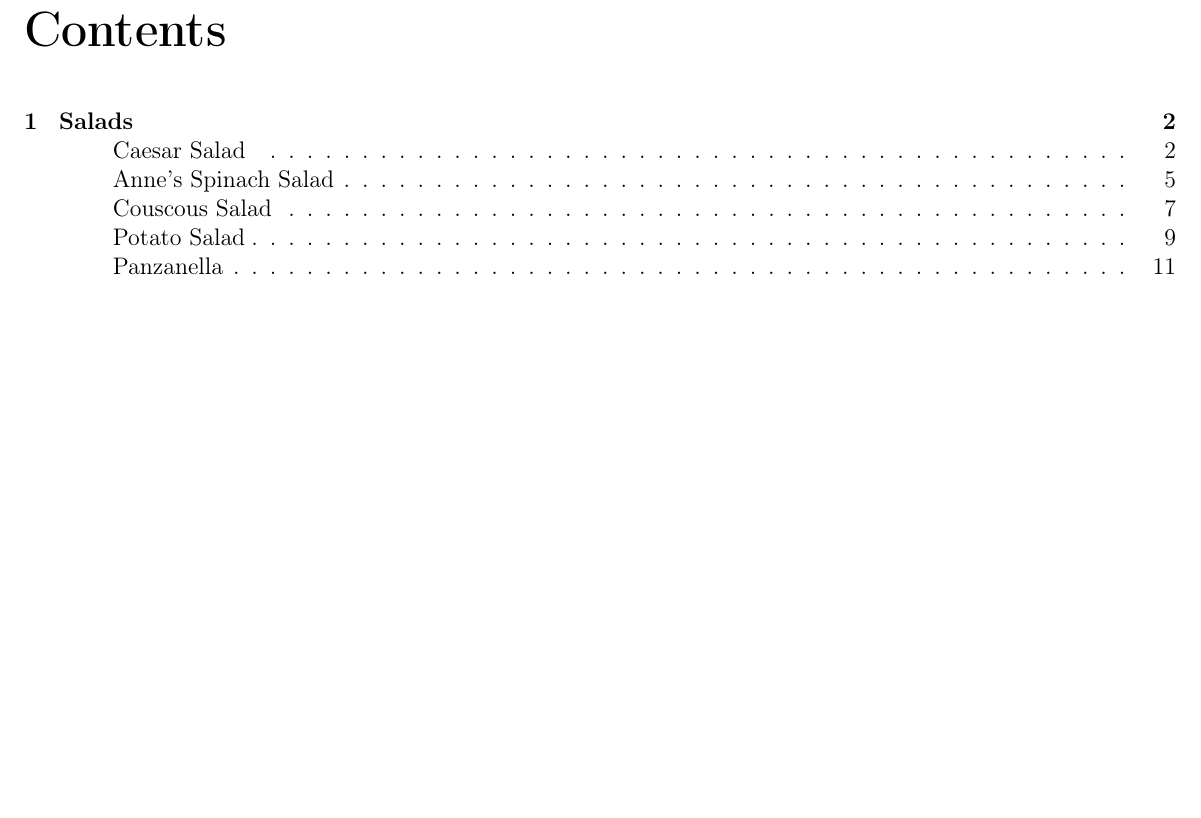
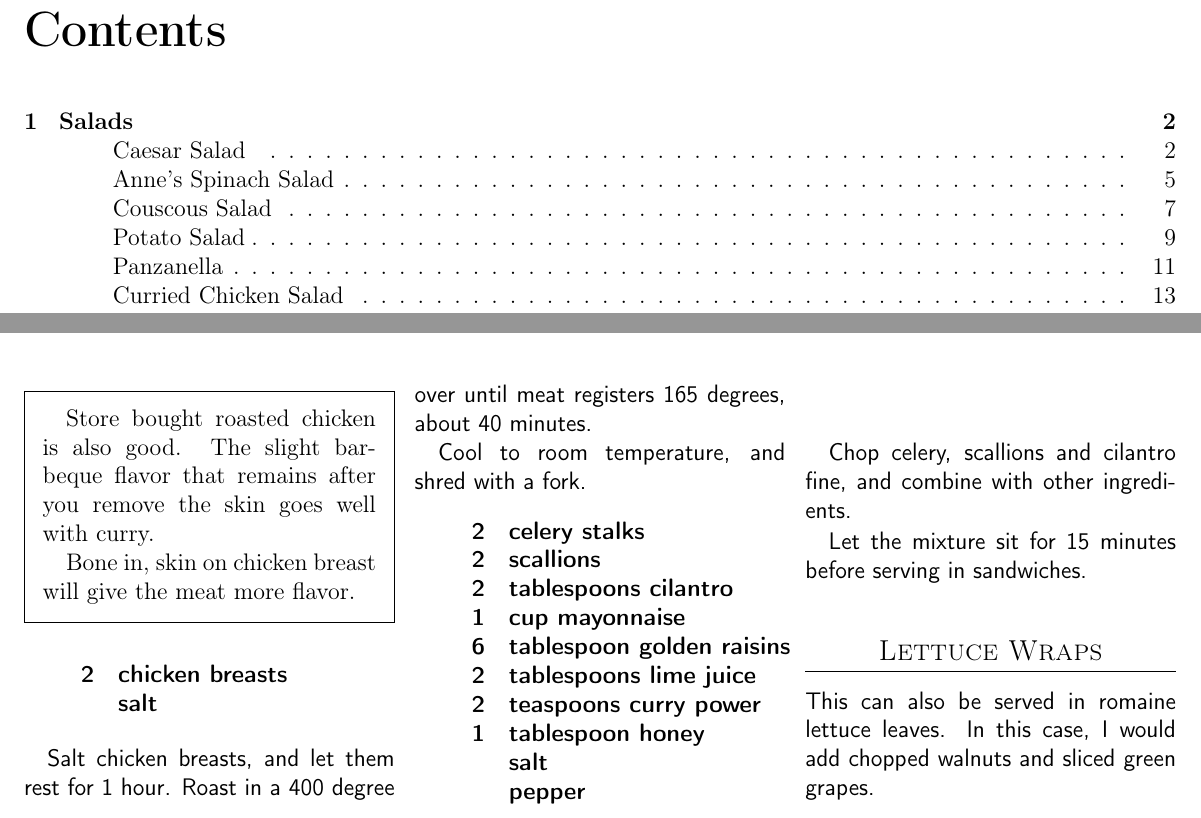
Before and after one commit to chase-seibert/cookbook, a LaTeX thesis (Cookbook.tex, which reads chickensalad.tex): part of page 3 of 14 before the commit and two parts of pages 3 and 15 of 16 after it, the two joined at a grey line, cut so that both start at the same text, the shorter picture padded with empty space. Compiled offline with pdfLaTeX.

Commit message:
Added chicken salad. Added template.

```diff
--- /dev/null
+++ b/chickensalad.tex
@@ -0,0 +1,43 @@
+
+\fullpageimage{chickensalad.jpg}{http://www.flickr.com/photos/paqman/}
+
+\section{Curried Chicken Salad}
+\begin{recipe}
+
+\pre{
+    Store bought roasted chicken is also good. The slight barbeque flavor that remains after you remove the skin goes well with curry.
+
+    Bone in, skin on chicken breast will give the meat more flavor.
+}
+
+\ingredients{
+    2 & chicken breasts \\
+      & salt \\
+}
+
+Salt chicken breasts, and let them rest for 1 hour. Roast in a 400 degree over until meat registers 165 degrees, about 40 minutes.
+
+Cool to room temperature, and shred with a fork.
+
+\ingredients{
+    2 & celery stalks \\
+    2 & scallions \\
+    2 & tablespoons cilantro \\
+    1 & cup mayonnaise \\
+    6 & tablespoon golden raisins \\
+    2 & tablespoons lime juice \\
+    2 & teaspoons curry power \\
+    1 & tablespoon honey \\
+      & salt \\
+      & pepper \\
+}
+
+Chop celery, scallions and cilantro fine, and combine with other ingredients.
+
+Let the mixture sit for 15 minutes before serving in sandwiches.
+
+\subsection{Lettuce Wraps}
+
+This can also be served in romaine lettuce leaves. In this case, I would  add chopped walnuts and sliced green grapes.
+
+\end{recipe}
```
Also changed, not shown: Cookbook.tex (+3 -0 lines), template.tex (added, +19 -0 lines), images/chickensalad.jpg (added).
